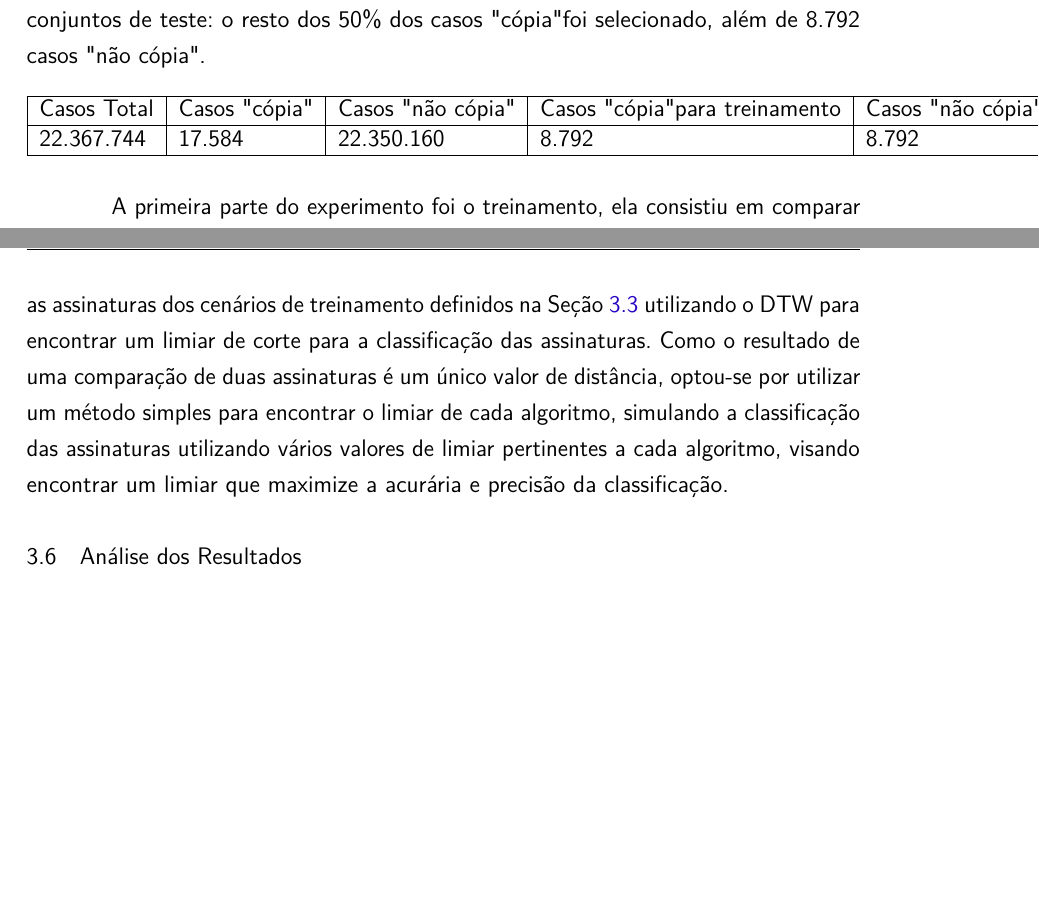
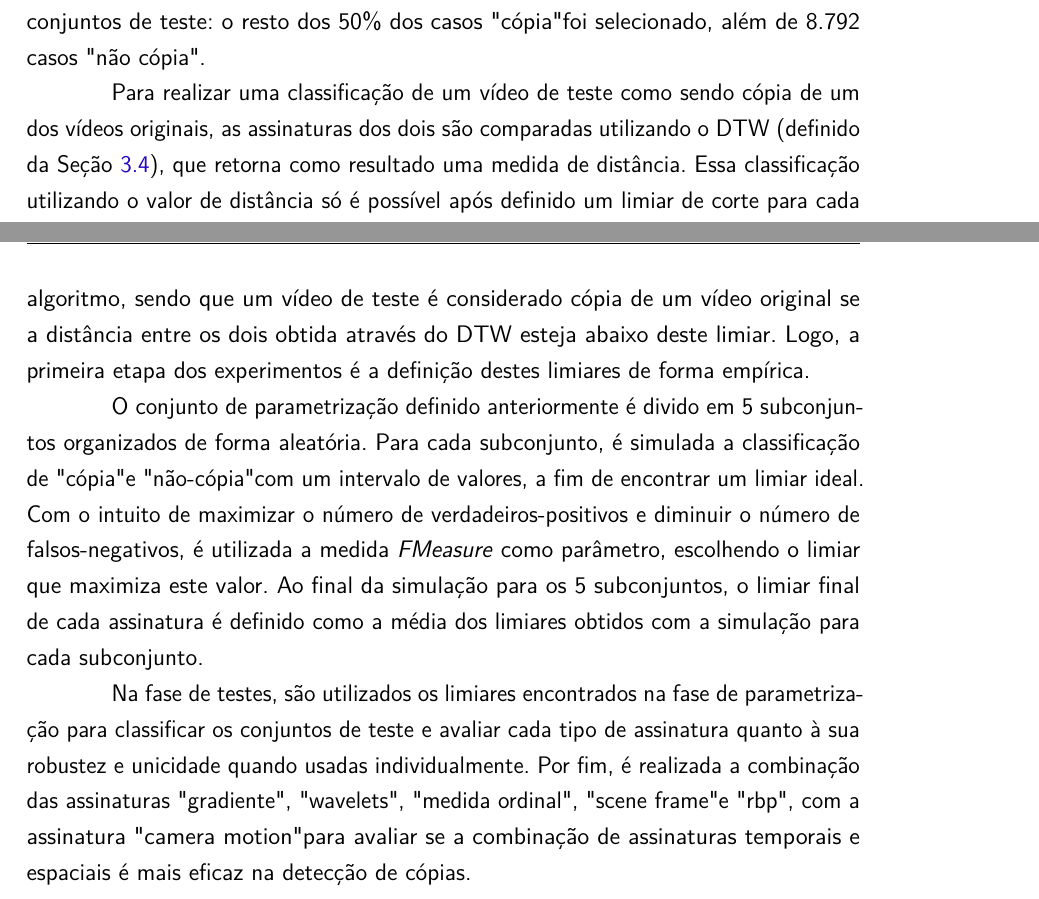
Before and after one commit to jordyantunes/TCC-texto, a LaTeX thesis (utfpr-tcc.tex, which reads estrutura/textuais/desenvolvimento/metodologia.tex): two parts of pages 33 and 34 of 47, joined at a grey line, cut so that both start at the same text, the shorter picture padded with empty space. Compiled offline with pdfLaTeX.

Commit message:
metodologia: descricao dos experimentos terminada

```diff
--- a/estrutura/textuais/desenvolvimento/metodologia.tex
+++ b/estrutura/textuais/desenvolvimento/metodologia.tex
@@ -140,53 +140,17 @@ Os experimentos realizados neste trabalho são dividos em duas etapas: a obtenç
 
 Para cada assinatura distorcida $a \in A_d$, existe uma assinatura correspondente $b \in A_o$ tal que $a$ seja uma cópia distorcida de $b$. Um caso de treinamento/teste $c$ é composto de uma tupla $(a, b)$ tal que $a \in A_o$ e $b \in A_d$. Um caso de treinamento $c$ é marcado como "cópia" se $b$ for uma cópia distorcida de $a$, senão é marcado como "não cópia". Sendo assim, há um total de 22.367.744 de possíveis casos de treinamento/teste para cada tipo de assinatura, sendo apenas 17.584 marcados como "cópia".Visando a criação de um conjunto de casos de treinamento balanceado, foram escolhidos aleatoriamente 50\% dos 17.584 casos de "cópia" (8.792), e o mesmo número de casos "não cópia" para cada algoritmo. O mesmo critério foi utilizado para a criação dos conjuntos de teste: o resto dos 50\% dos casos "cópia" foi selecionado, além de 8.792 casos "não cópia".
 
-\begin{table}[h]
-    \centering
-    \begin{tabular}{|l|l|l|l|l|}
-        \hline
-        Casos Total & Casos "cópia" & Casos "não cópia" & Casos "cópia" para treinamento & Casos "não cópia" para treinamento \\ \hline
-        22.367.744 & 17.584 & 22.350.160 & 8.792 & 8.792 \\ \hline
-    \end{tabular}
-\end{table}
+% \begin{table}[h]
+%     \centering
+%     \begin{tabular}{|l|l|l|l|l|}
+%         \hline
+%         Casos Total & Casos "cópia" & Casos "não cópia" & Casos "cópia" para treinamento & Casos "não cópia" para treinamento \\ \hline
+%         22.367.744 & 17.584 & 22.350.160 & 8.792 & 8.792 \\ \hline
+%     \end{tabular}
+% \end{table}
 
+Para realizar uma classificação de um vídeo de teste como sendo cópia de um dos vídeos originais, as assinaturas dos dois são comparadas utilizando o DTW (definido da Seção~\ref{sec:met-comparacao}), que retorna como resultado uma medida de distância. Essa classificação utilizando o valor de distância só é possível após definido um limiar de corte para cada algoritmo, sendo que um vídeo de teste é considerado cópia de um vídeo original se a distância entre os dois obtida através do DTW esteja abaixo deste limiar. Logo, a primeira etapa dos experimentos é a definição destes limiares de forma empírica.
 
-A primeira parte do experimento foi o treinamento, ela consistiu em comparar as assinaturas dos cenários de treinamento definidos na Seção~\ref{sec:met-assinaturas} utilizando o DTW para encontrar um limiar de corte para a classificação das assinaturas. Como o resultado de uma comparação de duas assinaturas é um único valor de distância, optou-se por utilizar um método simples para encontrar o limiar de cada algoritmo, simulando a classificação das assinaturas utilizando vários valores de limiar pertinentes a cada algoritmo, visando encontrar um limiar que maximize a acurária e precisão da classificação.
+O conjunto de parametrização definido anteriormente é divido em 5 subconjuntos organizados de forma aleatória. Para cada subconjunto, é simulada a classificação de "cópia" e "não-cópia" com um intervalo de valores, a fim de encontrar um limiar ideal. Com o intuito de maximizar o número de verdadeiros-positivos e diminuir o número de falsos-negativos, é utilizada a medida \textit{FMeasure} como parâmetro, escolhendo o limiar que maximiza este valor. Ao final da simulação para os 5 subconjuntos, o limiar final de cada assinatura é definido como a média dos limiares obtidos com a simulação para cada subconjunto.
 
-% comentar que serão utilizados o resto dos cenários
-% serão analisados os tipos de distorcao separadamente
-% combinacao de algoritmos
-
-\section{Análise dos Resultados}
-\label{sec:met-analise}
-
-
-% Foi escolhida a linguagem Python (versão 2.7.12) para a implementação dos algoritmos por ser multiplataforma e  por sua simplicidade na integração com bibliotecas de alta-performance implementadas em linguagens de baixo nível (C). Isto foi importante pois serão utilizadas as bibliotecas \textit{OpenCV} (versão 3.0.0) e \textit{NumPy} (versão 1.12.1) para manipulação e operação de imagens.
-
-% Para a compilação da base de vídeos foi utilizada a biblioteca MagicImage (versão 7.0.7-8-Q16-x64 - Windows), que incluí os programas \textit{convert} e \textit{ffmpeg}, utilizados para conversão de formatos, aplicação de distorções e transformações de vídeo e imagem respectivamente.
-
-% \section{Definição e Implementação do método de comparação}
-
-
-% \textbf{[EM DESENVOLVIMENTO]}
-
-% pegar base de assinaturas distrocidas, e para cada distorçao, calcular a distancia para todas as assinaturas originais
-
-% pegar as duas menores distancias para cada distorçao de cada vídeo
-
-% se a dif do primeiro colocado (primera distancia) for diferente o suficiente para o segundo colocado , entao podemos assumir (podemos?) que encontramos a assinatura do vídeo original
-
-% EMBASAR ESSAS PARADAS LOUCAS
-
-% \section{Validação das implementações}
-
-% Antes de realizar-se qualquer experimento, é necessário que os algoritmos implementados passem por uma etapa de validação que consiste em comparar seus resultados com os dos artigos de base. Para isso serão revisados os artigos dos quais os algoritmos foram retirados, além de códigos disponibilizados através destes trabalhos.
-
-% A validação ocorrerá em duas etapas:
-
-% \begin{enumerate}
-% \item teste de software;
-% \item comparação das saídas dos algoritmos implementados para o trabalho e as implementações originais, dada a mesma entrada.
-% \end{enumerate}
-
-% \section{Definição dos Experimentos}
-% \label{sec:definicaoexperimentos}
+Na fase de testes, são utilizados os limiares encontrados na fase de parametrização para classificar os conjuntos de teste e avaliar cada tipo de assinatura quanto à sua robustez e unicidade quando usadas individualmente. Por fim, é realizada a combinação das assinaturas "gradiente", "wavelets", "medida ordinal", "scene frame" e "rbp", com a assinatura "camera motion" para avaliar se a combinação de assinaturas temporais e espaciais é mais eficaz na detecção de cópias.
```
Also changed, not shown: estrutura/textuais/introducao2.tex (+1 -0 lines).
